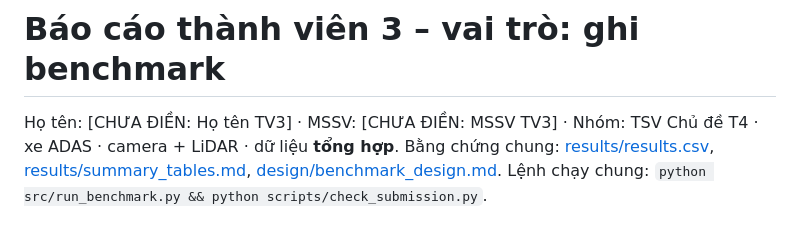
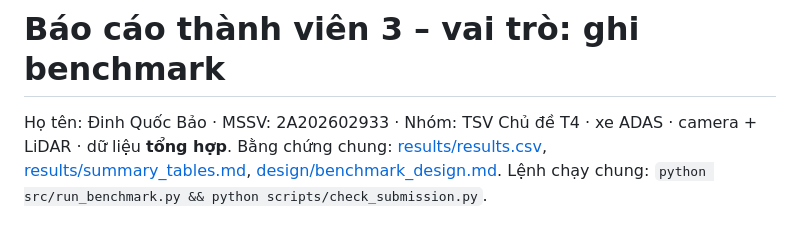
Before and after one commit to KuSenpai/K4-Track4-Day04-TSV-Sensor-Reality-Sprint, a Markdown page: reports/member_3.md, the part around the change. Rendered like a GitHub page.

Commit message:
update report

```diff
--- a/reports/member_3.md
+++ b/reports/member_3.md
@@ -1,6 +1,6 @@
 # Báo cáo thành viên 3 – vai trò: ghi benchmark
 
-Họ tên: [CHƯA ĐIỀN: Họ tên TV3] · MSSV: [CHƯA ĐIỀN: MSSV TV3] · Nhóm: TSV
+Họ tên: Đinh Quốc Bảo · MSSV: 2A202602933 · Nhóm: TSV
 Chủ đề T4 · xe ADAS · camera + LiDAR · dữ liệu **tổng hợp**. Bằng chứng chung: [results/results.csv](../results/results.csv), [results/summary_tables.md](../results/summary_tables.md), [design/benchmark_design.md](../design/benchmark_design.md). Lệnh chạy chung: `python src/run_benchmark.py && python scripts/check_submission.py`.
 
 ## Problem
```
